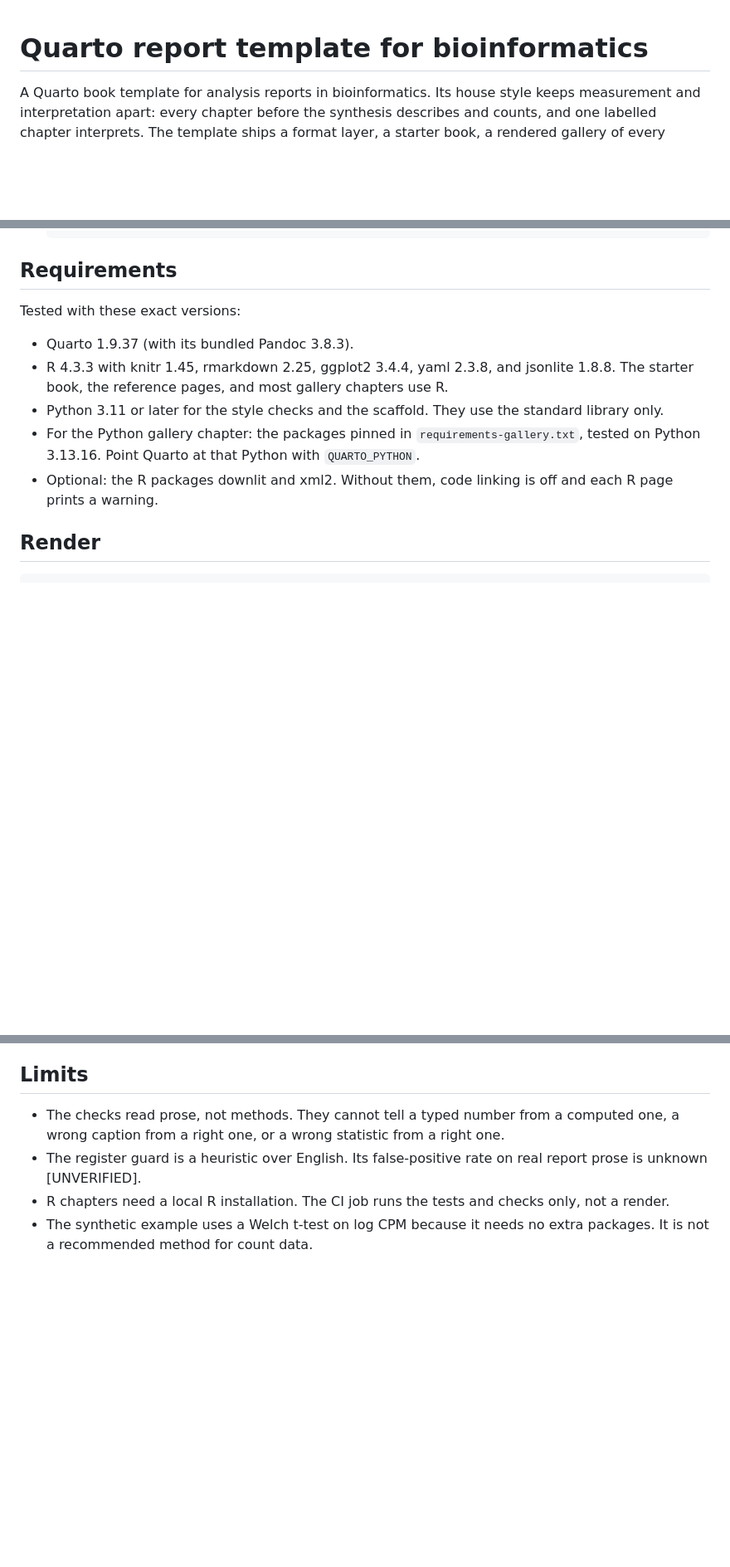
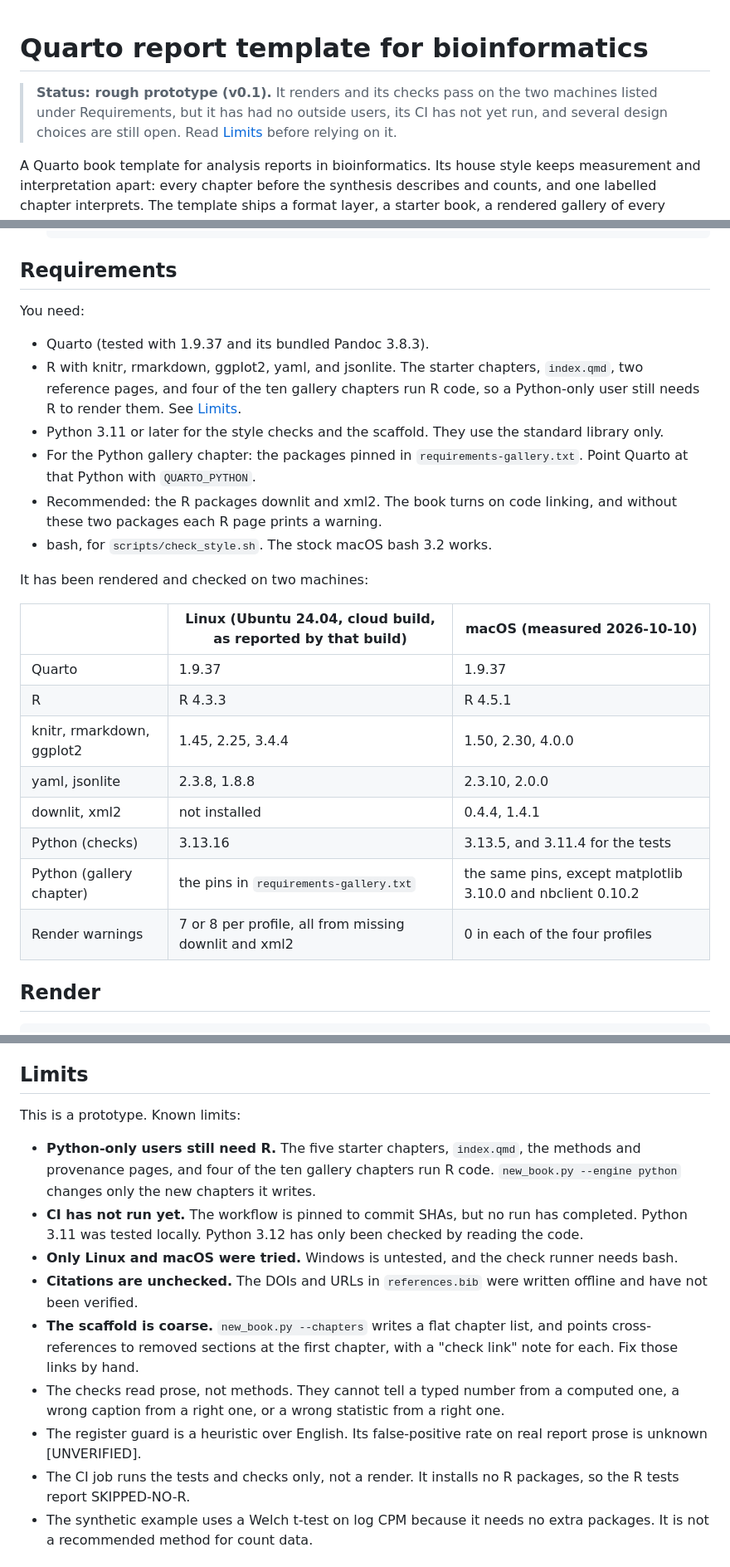
Before and after one commit to Adrian-I-lab/quarto-bioinfo-report-template, a Markdown page: README.md, 3 parts joined by grey strips. Shown at 83% size. Rendered like a GitHub page; blank space fills up the shorter version.

Commit message:
README: state prototype status, both tested machines, and honest limits
- A status line says this is a rough v0.1 prototype.
- Requirements now separate what you need from what was tested, with
  the Linux cloud build (as that build reported it) beside the macOS
  run measured on 2026-10-10: R 4.5.1, downlit and xml2 present, and 0
  render warnings in each of the four profiles.
- The old claim that "most gallery chapters use R" was wrong: four of
  the ten run R code, one runs Python, and five have no code.
- Limits now list the R requirement for Python-only users, CI not yet
  run, Python 3.12 untested, Windows untested, unverified citations,
  and the coarse scaffold link retargeting.

Co-Authored-By: Claude Opus 5.5 <noreply@anthropic.com>

```diff
--- a/README.md
+++ b/README.md
@@ -1,4 +1,6 @@
 # Quarto report template for bioinformatics
+
+> **Status: rough prototype (v0.1).** It renders and its checks pass on the two machines listed under Requirements, but it has had no outside users, its CI has not yet run, and several design choices are still open. Read [Limits](#limits) before relying on it.
 
 A Quarto book template for analysis reports in bioinformatics. Its house style keeps measurement and interpretation apart: every chapter before the synthesis describes and counts, and one labelled chapter interprets. The template ships a format layer, a starter book, a rendered gallery of every element on synthetic data, a style guide, automated style checks with tests, and instructions for AI agents.
 
@@ -38,13 +40,27 @@ A Quarto book template for analysis reports in bioinformatics. Its house style k
 
 ## Requirements
 
-Tested with these exact versions:
+You need:
 
-- Quarto 1.9.37 (with its bundled Pandoc 3.8.3).
-- R 4.3.3 with knitr 1.45, rmarkdown 2.25, ggplot2 3.4.4, yaml 2.3.8, and jsonlite 1.8.8. The starter book, the reference pages, and most gallery chapters use R.
+- Quarto (tested with 1.9.37 and its bundled Pandoc 3.8.3).
+- R with knitr, rmarkdown, ggplot2, yaml, and jsonlite. The starter chapters, `index.qmd`, two reference pages, and four of the ten gallery chapters run R code, so a Python-only user still needs R to render them. See [Limits](#limits).
 - Python 3.11 or later for the style checks and the scaffold. They use the standard library only.
-- For the Python gallery chapter: the packages pinned in `requirements-gallery.txt`, tested on Python 3.13.16. Point Quarto at that Python with `QUARTO_PYTHON`.
-- Optional: the R packages downlit and xml2. Without them, code linking is off and each R page prints a warning.
+- For the Python gallery chapter: the packages pinned in `requirements-gallery.txt`. Point Quarto at that Python with `QUARTO_PYTHON`.
+- Recommended: the R packages downlit and xml2. The book turns on code linking, and without these two packages each R page prints a warning.
+- bash, for `scripts/check_style.sh`. The stock macOS bash 3.2 works.
+
+It has been rendered and checked on two machines:
+
+| | Linux (Ubuntu 24.04, cloud build, as reported by that build) | macOS (measured 2026-10-10) |
+|---|---|---|
+| Quarto | 1.9.37 | 1.9.37 |
+| R | R 4.3.3 | R 4.5.1 |
+| knitr, rmarkdown, ggplot2 | 1.45, 2.25, 3.4.4 | 1.50, 2.30, 4.0.0 |
+| yaml, jsonlite | 2.3.8, 1.8.8 | 2.3.10, 2.0.0 |
+| downlit, xml2 | not installed | 0.4.4, 1.4.1 |
+| Python (checks) | 3.13.16 | 3.13.5, and 3.11.4 for the tests |
+| Python (gallery chapter) | the pins in `requirements-gallery.txt` | the same pins, except matplotlib 3.10.0 and nbclient 0.10.2 |
+| Render warnings | 7 or 8 per profile, all from missing downlit and xml2 | 0 in each of the four profiles |
 
 ## Render
 
@@ -122,9 +138,16 @@ Render it with `quarto render --profile gallery`.
 
 ## Limits
 
+This is a prototype. Known limits:
+
+- **Python-only users still need R.** The five starter chapters, `index.qmd`, the methods and provenance pages, and four of the ten gallery chapters run R code. `new_book.py --engine python` changes only the new chapters it writes.
+- **CI has not run yet.** The workflow is pinned to commit SHAs, but no run has completed. Python 3.11 was tested locally. Python 3.12 has only been checked by reading the code.
+- **Only Linux and macOS were tried.** Windows is untested, and the check runner needs bash.
+- **Citations are unchecked.** The DOIs and URLs in `references.bib` were written offline and have not been verified.
+- **The scaffold is coarse.** `new_book.py --chapters` writes a flat chapter list, and points cross-references to removed sections at the first chapter, with a "check link" note for each. Fix those links by hand.
 - The checks read prose, not methods. They cannot tell a typed number from a computed one, a wrong caption from a right one, or a wrong statistic from a right one.
 - The register guard is a heuristic over English. Its false-positive rate on real report prose is unknown [UNVERIFIED].
-- R chapters need a local R installation. The CI job runs the tests and checks only, not a render.
+- The CI job runs the tests and checks only, not a render. It installs no R packages, so the R tests report SKIPPED-NO-R.
 - The synthetic example uses a Welch t-test on log CPM because it needs no extra packages. It is not a recommended method for count data.
 
 ## Licence
```
